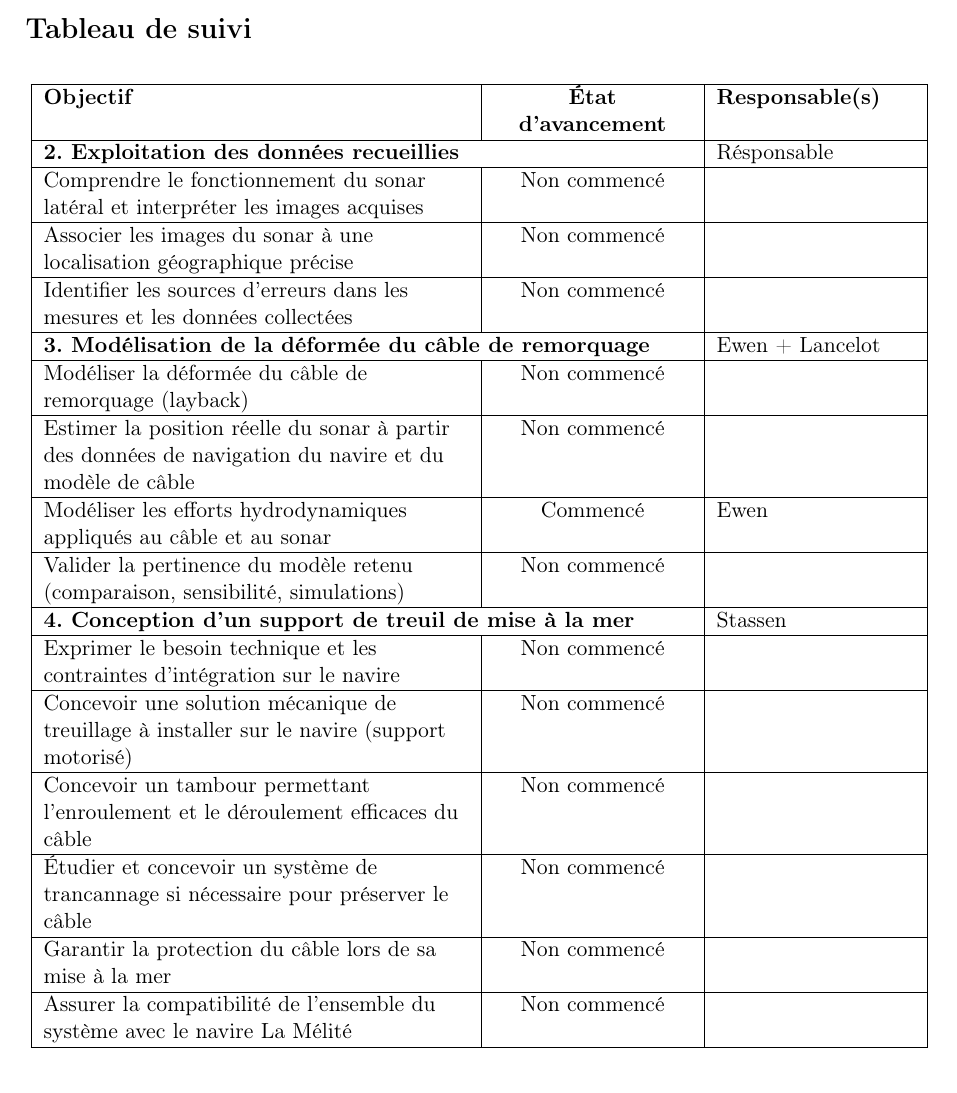
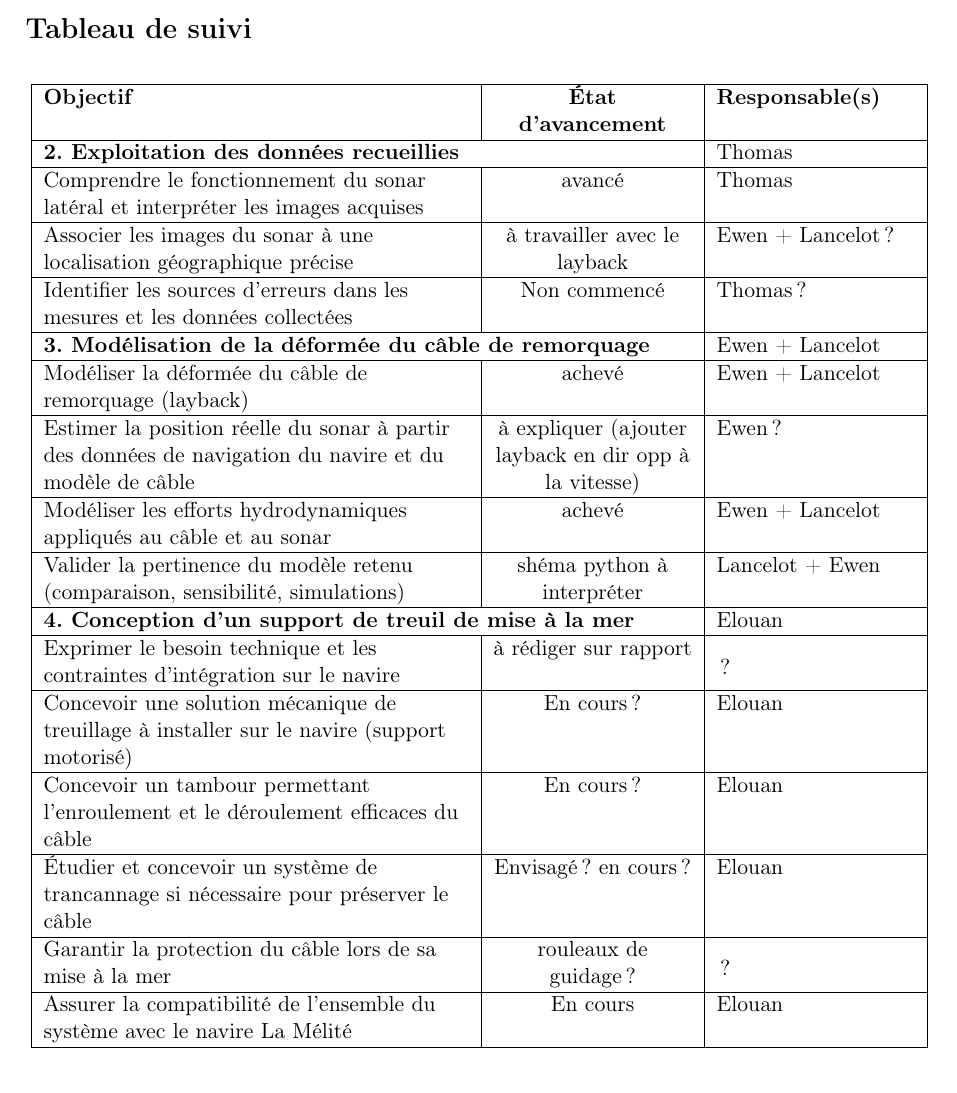
Before and after one commit to LancelotRC/Treuillage_d_un_sonar_remorque, a LaTeX document (LaTeX/Avancement/Tableau_Avancement.tex): part of page 1 of 4, cut so that both start at the same text. Compiled offline with pdfLaTeX.

Commit message:
mise à jour du tableau d'avancement

```diff
--- a/LaTeX/Avancement/Tableau_Avancement.tex
+++ b/LaTeX/Avancement/Tableau_Avancement.tex
@@ -23,39 +23,39 @@
 \hline
 \textbf{Objectif} & \textbf{État d'avancement} & \textbf{Responsable(s)} \\
 \hline
-\multicolumn{2}{|l|}{\textbf{2. Exploitation des données recueillies}} & Résponsable \\
+\multicolumn{2}{|l|}{\textbf{2. Exploitation des données recueillies}} & Thomas \\
 \hline
-Comprendre le fonctionnement du sonar latéral et interpréter les images acquises & Non commencé &  \\
+Comprendre le fonctionnement du sonar latéral et interpréter les images acquises & avancé & Thomas\\
 \hline
-Associer les images du sonar à une localisation géographique précise & Non commencé &  \\
+Associer les images du sonar à une localisation géographique précise & à travailler avec le layback & Ewen + Lancelot ? \\
 \hline
-Identifier les sources d’erreurs dans les mesures et les données collectées & Non commencé &  \\
+Identifier les sources d’erreurs dans les mesures et les données collectées & Non commencé & Thomas ? \\
 \hline
 
 \multicolumn{2}{|l|}{\textbf{3. Modélisation de la déformée du câble de remorquage}} & Ewen + Lancelot\\
 \hline
-Modéliser la déformée du câble de remorquage (layback) & Non commencé &  \\
+Modéliser la déformée du câble de remorquage (layback) & achevé & Ewen + Lancelot \\
 \hline
-Estimer la position réelle du sonar à partir des données de navigation du navire et du modèle de câble & Non commencé &  \\
+Estimer la position réelle du sonar à partir des données de navigation du navire et du modèle de câble & à expliquer (ajouter layback en dir opp à la vitesse) & Ewen ? \\
 \hline
-Modéliser les efforts hydrodynamiques appliqués au câble et au sonar & Commencé & Ewen \\
+Modéliser les efforts hydrodynamiques appliqués au câble et au sonar & achevé & Ewen + Lancelot \\
 \hline
-Valider la pertinence du modèle retenu (comparaison, sensibilité, simulations) & Non commencé &  \\
+Valider la pertinence du modèle retenu (comparaison, sensibilité, simulations) & shéma python à interpréter & Lancelot + Ewen \\
 \hline
 
-\multicolumn{2}{|l|}{\textbf{4. Conception d’un support de treuil de mise à la mer}} & Stassen\\
+\multicolumn{2}{|l|}{\textbf{4. Conception d’un support de treuil de mise à la mer}} & Elouan \\
 \hline
-Exprimer le besoin technique et les contraintes d’intégration sur le navire & Non commencé &  \\
+Exprimer le besoin technique et les contraintes d’intégration sur le navire & à rédiger sur rapport & ? \\
 \hline
-Concevoir une solution mécanique de treuillage à installer sur le navire (support motorisé) & Non commencé &  \\
+Concevoir une solution mécanique de treuillage à installer sur le navire (support motorisé) & En cours ? & Elouan \\
 \hline
-Concevoir un tambour permettant l'enroulement et le déroulement efficaces du câble & Non commencé &  \\
+Concevoir un tambour permettant l'enroulement et le déroulement efficaces du câble & En cours ? & Elouan \\
 \hline
-Étudier et concevoir un système de trancannage si nécessaire pour préserver le câble & Non commencé &  \\
+Étudier et concevoir un système de trancannage si nécessaire pour préserver le câble & Envisagé ? en cours ? & Elouan \\ % supprimer le texte incorrect
 \hline
-Garantir la protection du câble lors de sa mise à la mer & Non commencé &  \\
+Garantir la protection du câble lors de sa mise à la mer & rouleaux de guidage ? & ? \\
 \hline
-Assurer la compatibilité de l'ensemble du système avec le navire La Mélité & Non commencé &  \\
+Assurer la compatibilité de l'ensemble du système avec le navire La Mélité & En cours & Elouan \\
 \hline
 \end{longtable}
 
```
Also changed, not shown: LaTeX/Avancement/Tableau_Avancement.pdf, LaTeX/Rapport/Rapport.pdf, out/Tableau_Avancement.pdf, 4 other files.
